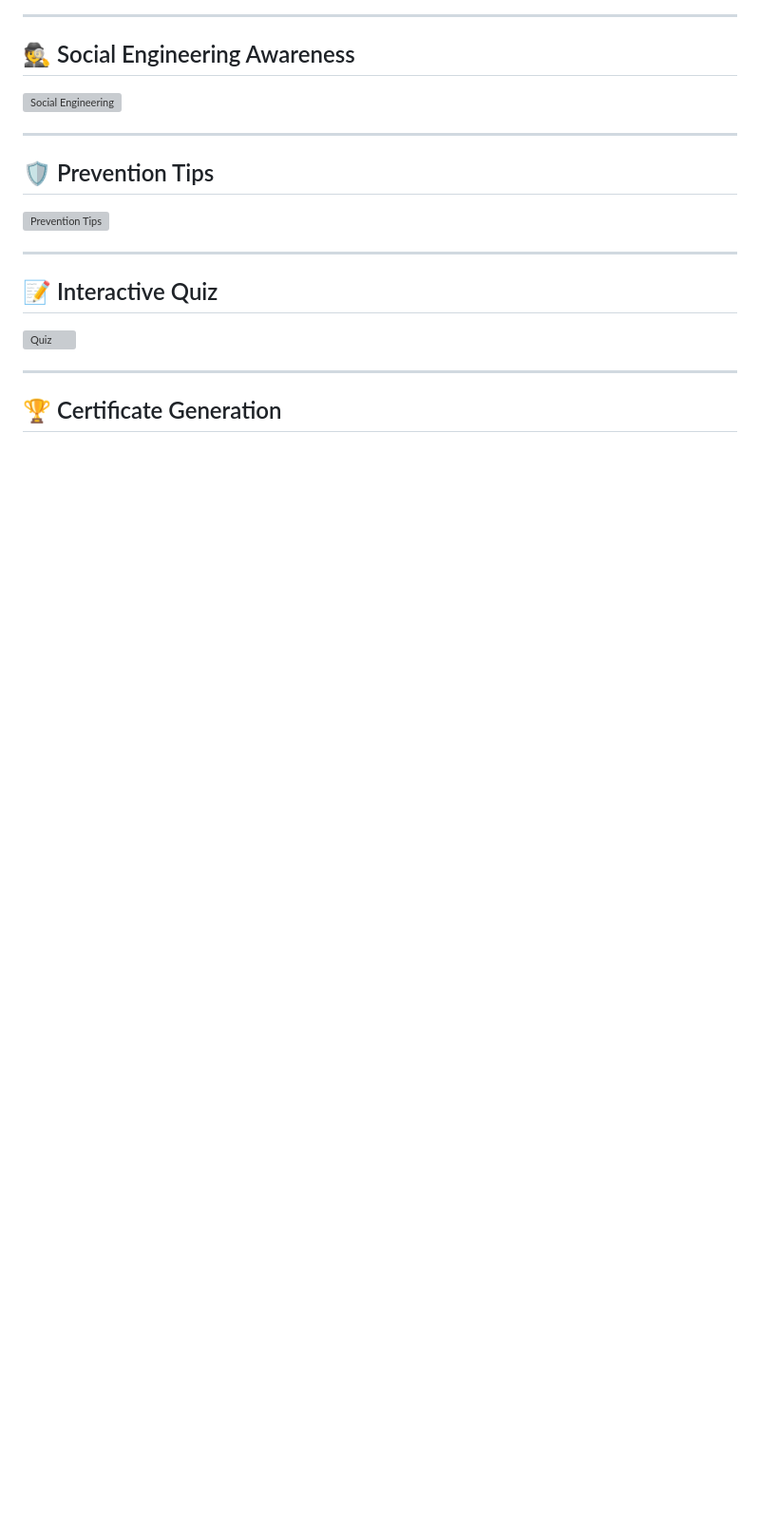
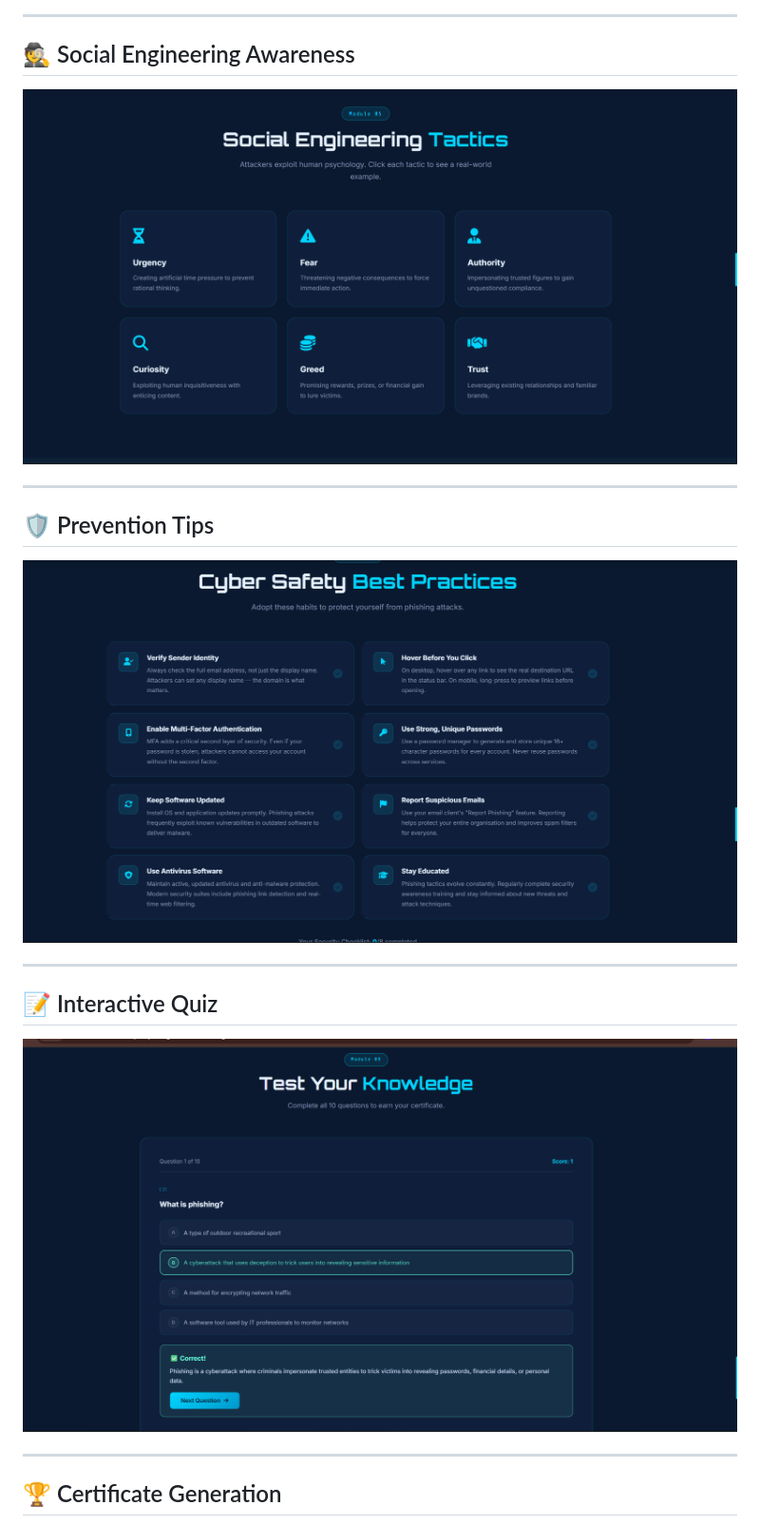
Before and after one commit to VINOTHINI-006/codealpha-phisingawarenesstraining, a Markdown page: README.md, the part around one of its changes. Shown at 95% size. Rendered like a GitHub page; blank space fills up the shorter version; grey boxes are pictures that could not be loaded.

```diff
--- a/README.md
+++ b/README.md
@@ -120,19 +120,19 @@ No installation or additional dependencies are required.
 
 ## 🕵️ Social Engineering Awareness
 
-![Social Engineering](Screenshot/SocialEngineering.png)
+![Social Engineering](Screenshot/social.png)
 
 ---
 
 ## 🛡️ Prevention Tips
 
-![Prevention Tips](Screenshot/Prevention.png)
+![Prevention Tips](Screenshot/prevention.png)
 
 ---
 
 ## 📝 Interactive Quiz
 
-![Quiz](Screenshot/Quiz.png)
+![Quiz](Screenshot/quiz.png)
 
 ---
 
```
Also changed, not shown: other parts of README.md (+5 -5 lines).
